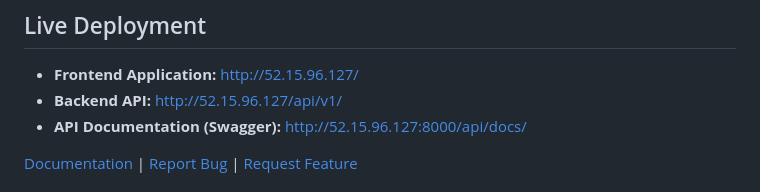
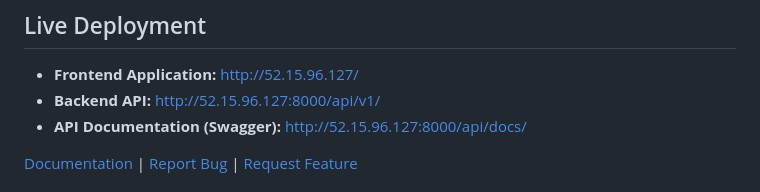
Before and after one commit to mushimuro/InterfaceHive, a Markdown page: README.md, the part around the change. GitHub-like rendering.

Commit message:
update : readme

```diff
--- a/README.md
+++ b/README.md
@@ -12,7 +12,7 @@ InterfaceHive is a state-of-the-art platform where project specifications meet e
 ## Live Deployment
 
 - **Frontend Application:** [http://52.15.96.127/](http://52.15.96.127/)
-- **Backend API:** [http://52.15.96.127/api/v1/](http://52.15.96.127:8000/api/v1/)
+- **Backend API:** [http://52.15.96.127:8000/api/v1/](http://52.15.96.127:8000/api/v1/)
 - **API Documentation (Swagger):** [http://52.15.96.127:8000/api/docs/](http://52.15.96.127:8000/api/docs/)
 
 [Documentation](./docs) | [Report Bug](https://github.com/mushimuro/InterfaceHive/issues) | [Request Feature](https://github.com/mushimuro/InterfaceHive/issues)
```
